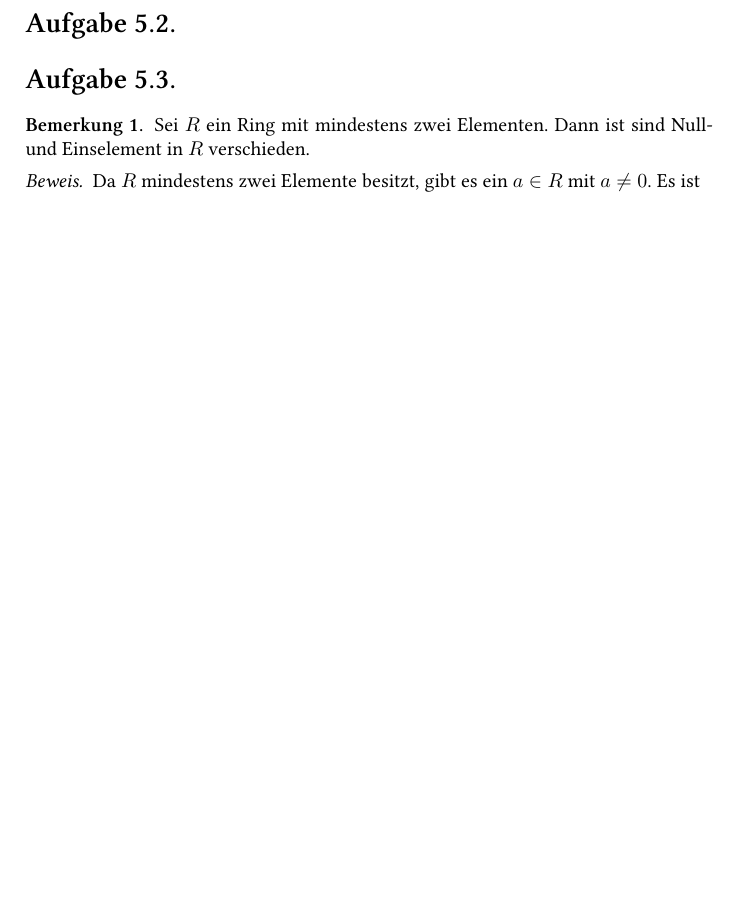
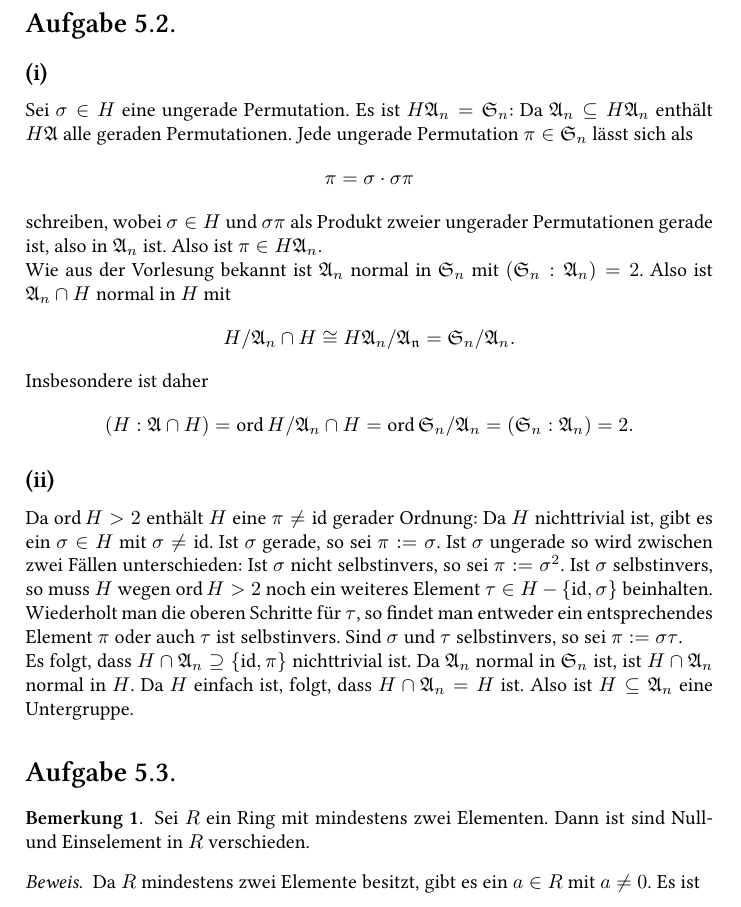
Before and after one commit to cionx/einfuehrung-in-die-algebra-exercises-ws-13-14, a LaTeX document (Blatt 5/Algebra 5.tex): part of page 2 of 5, cut so that both start at the same text, the shorter picture padded with empty space. Compiled offline with XeLaTeX.

Commit message:
Blatt 5: Aufgabe 2 getippt.

```diff
--- a/Blatt 5/Algebra 5.tex
+++ b/Blatt 5/Algebra 5.tex
@@ -108,14 +108,33 @@ mit abelschen Faktoren. Es folgt nun, dass
 eine Normalreihe von $\gen{x}H$ mit abelschen Faktoren ist. Das steht aber im Widerspruch zur Maximalität von $H$, da $H$ eine echte Untergruppe von $\gen{x}H$ ist. Also ist bereits $N_H = H$.
 
 
+\section{}
+
+\subsection{}
+Sei $\sigma \in H$ eine ungerade Permutation.
+Es ist $H \mf{A}_n = \Sn_n$: Da $\mf{A}_n \subseteq H \mf{A}_n$ enthält $H\mf{A}$ alle geraden Permutationen. Jede ungerade Permutation $\pi \in \Sn_n$ lässt sich als
+\[
+ \pi = \sigma \cdot \sigma \pi
+\]
+schreiben, wobei $\sigma \in H$ und $\sigma \pi$ als Produkt zweier ungerader Permutationen gerade ist, also in $\mf{A}_n$ ist. Also ist $\pi \in H \mf{A}_n$.
+
+Wie aus der Vorlesung bekannt ist $\mf{A}_n$ normal in $\Sn_n$ mit $(\Sn_n : \mf{A}_n) = 2$. Also ist $\mf{A}_n \cap H$ normal in $H$ mit
+\[
+ H / \mf{A}_n \cap H \cong H\mf{A}_n / \mf{A_n} = \Sn_n / \mf{A}_n.
+\]
+Insbesondere ist daher
+\[
+ (H : \mf{A} \cap H) = \ord H / \mf{A}_n \cap H = \ord \Sn_n / \mf{A}_n = (\Sn_n : \mf{A}_n) = 2.
+\]
+
+
+\subsection{}
+Da $\ord H > 2$ enthält $H$ eine $\pi \neq \id$ gerader Ordnung: Da $H$ nichttrivial ist, gibt es ein $\sigma \in H$ mit $\sigma \neq \id$. Ist $\sigma$ gerade, so sei $\pi := \sigma$. Ist $\sigma$ ungerade so wird zwischen zwei Fällen unterschieden: Ist $\sigma$ nicht selbstinvers, so sei $\pi := \sigma^2$. Ist $\sigma$ selbstinvers, so muss $H$ wegen $\ord H > 2$ noch ein weiteres Element $\tau \in H-\{\id,\sigma\}$ beinhalten. Wiederholt man die oberen Schritte für $\tau$, so findet man entweder ein entsprechendes Element $\pi$ oder auch $\tau$ ist selbstinvers. Sind $\sigma$ und $\tau$ selbstinvers, so sei $\pi := \sigma \tau$.
+
+Es folgt, dass $H \cap \mf{A}_n \supseteq \{\id, \pi\}$ nichttrivial ist. Da $\mf{A}_n$ normal in $\Sn_n$ ist, ist $H \cap \mf{A}_n$ normal in $H$. Da $H$ einfach ist, folgt, dass $H \cap \mf{A}_n = H$ ist. Also ist $H \subseteq \mf{A}_n$ eine Untergruppe.
 
 
 
-
-
-
-
-\section{}
 
 
 
```
Also changed, not shown: Blatt 5/Algebra 5.pdf.
